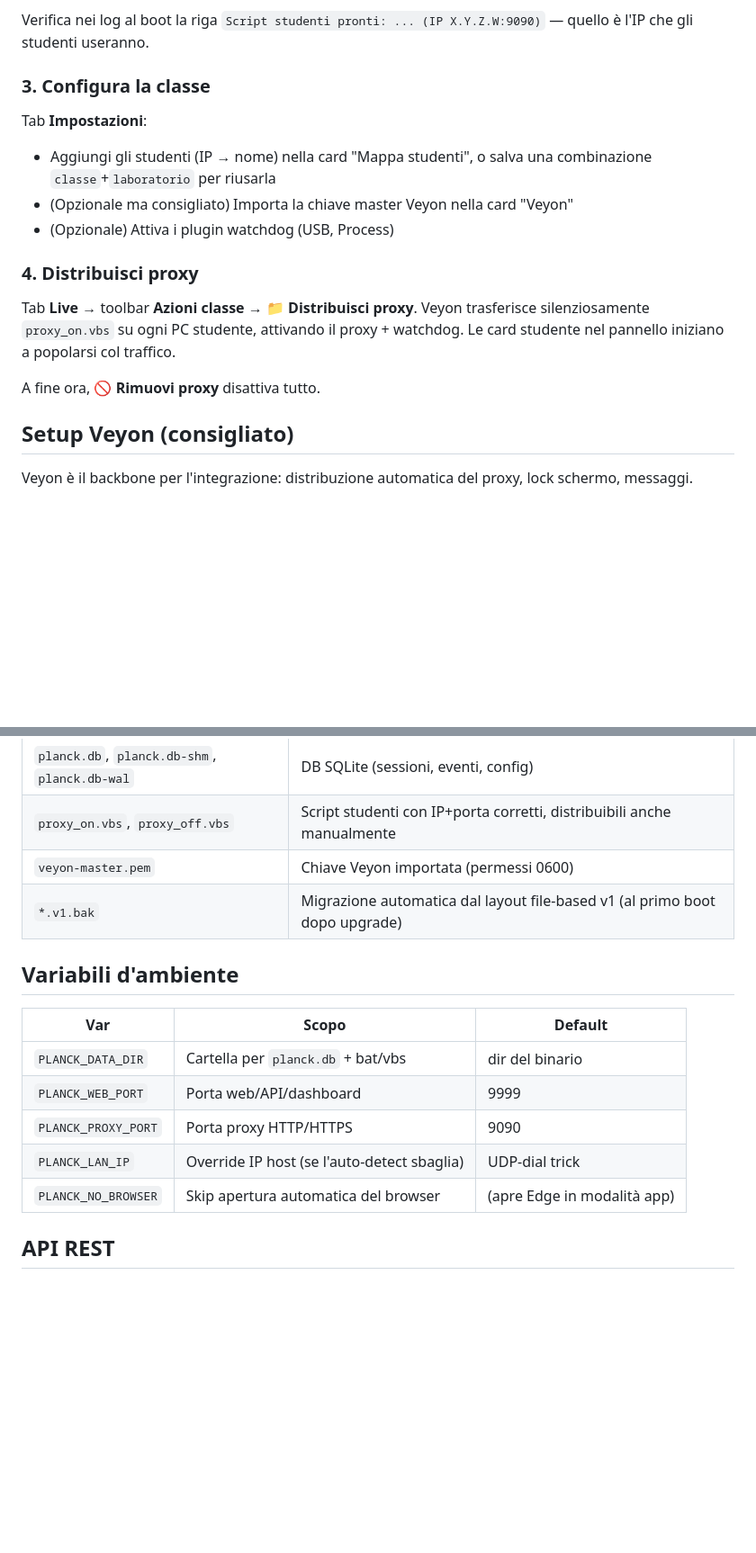
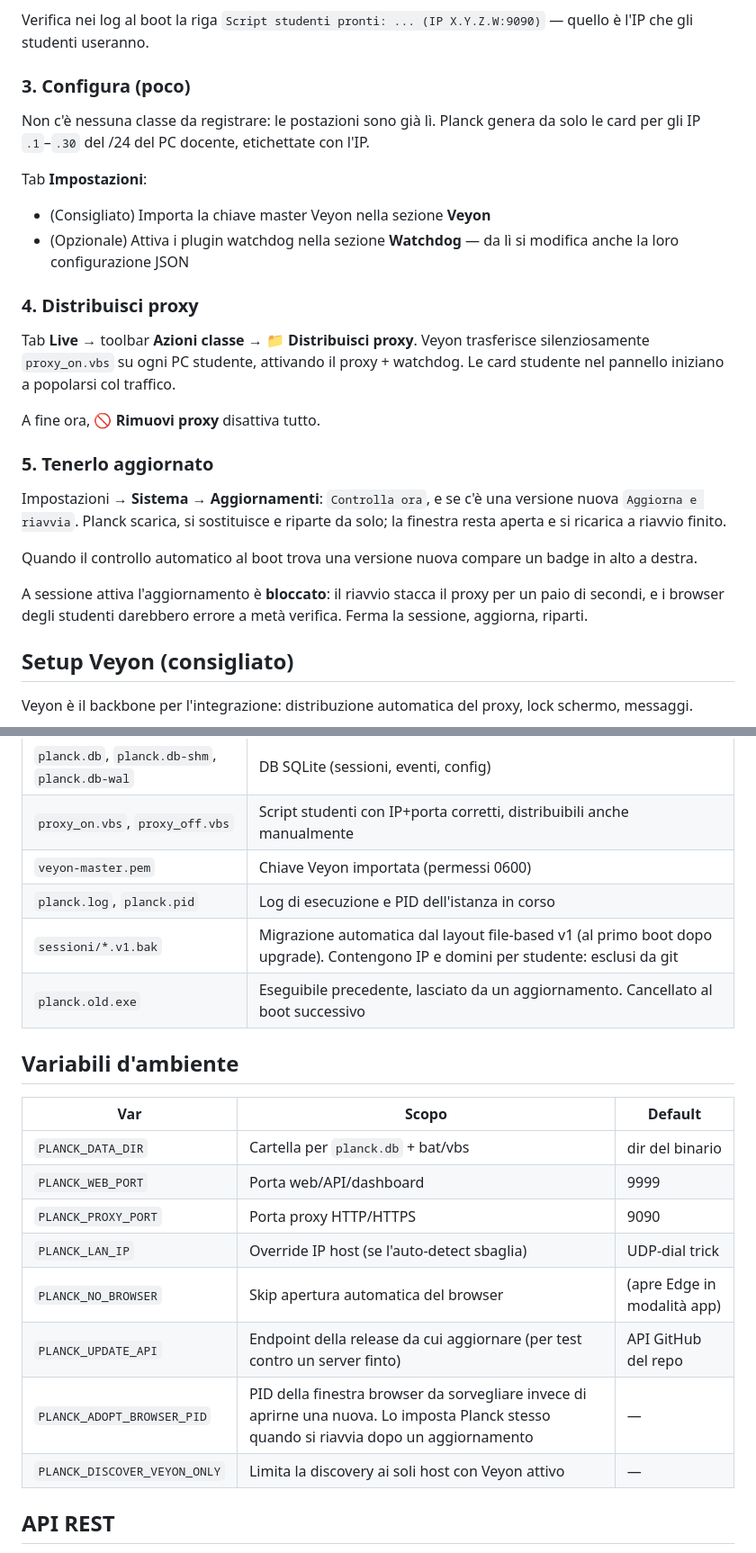
Before and after one commit to DoimoJr/planck-proxy, a Markdown page: README.md, 2 parts joined by grey strips. Shown at 90% size. Rendered like a GitHub page; blank space fills up the shorter version.

```diff
--- a/README.md
+++ b/README.md
@@ -51,16 +54,24 @@ Al primo boot Planck:
 
 Verifica nei log al boot la riga `Script studenti pronti: ... (IP X.Y.Z.W:9090)` — quello è l'IP che gli studenti useranno.
 
-### 3. Configura la classe
+### 3. Configura (poco)
+Non c'è nessuna classe da registrare: le postazioni sono già lì. Planck genera da solo le card per gli IP `.1`–`.30` del /24 del PC docente, etichettate con l'IP.
+
 Tab **Impostazioni**:
-- Aggiungi gli studenti (IP → nome) nella card "Mappa studenti", o salva una combinazione `classe`+`laboratorio` per riusarla
-- (Opzionale ma consigliato) Importa la chiave master Veyon nella card "Veyon"
-- (Opzionale) Attiva i plugin watchdog (USB, Process)
+- (Consigliato) Importa la chiave master Veyon nella sezione **Veyon**
+- (Opzionale) Attiva i plugin watchdog nella sezione **Watchdog** — da lì si modifica anche la loro configurazione JSON
 
 ### 4. Distribuisci proxy
 Tab **Live** → toolbar **Azioni classe** → **📁 Distribuisci proxy**. Veyon trasferisce silenziosamente `proxy_on.vbs` su ogni PC studente, attivando il proxy + watchdog. Le card studente nel pannello iniziano a popolarsi col traffico.
 
 A fine ora, **🚫 Rimuovi proxy** disattiva tutto.
+
+### 5. Tenerlo aggiornato
+Impostazioni → **Sistema** → **Aggiornamenti**: `Controlla ora`, e se c'è una versione nuova `Aggiorna e riavvia`. Planck scarica, si sostituisce e riparte da solo; la finestra resta aperta e si ricarica a riavvio finito.
+
+Quando il controllo automatico al boot trova una versione nuova compare un badge in alto a destra.
+
+A sessione attiva l'aggiornamento è **bloccato**: il riavvio stacca il proxy per un paio di secondi, e i browser degli studenti darebbero errore a metà verifica. Ferma la sessione, aggiorna, riparti.
 
 ## Setup Veyon (consigliato)
 
@@ -102,7 +114,9 @@ Gli eventi appaiono nel pannello "Eventi watchdog" del tab Live, e come badge
 | `planck.db`, `planck.db-shm`, `planck.db-wal` | DB SQLite (sessioni, eventi, config) |
 | `proxy_on.vbs`, `proxy_off.vbs` | Script studenti con IP+porta corretti, distribuibili anche manualmente |
 | `veyon-master.pem` | Chiave Veyon importata (permessi 0600) |
-| `*.v1.bak` | Migrazione automatica dal layout file-based v1 (al primo boot dopo upgrade) |
+| `planck.log`, `planck.pid` | Log di esecuzione e PID dell'istanza in corso |
+| `sessioni/*.v1.bak` | Migrazione automatica dal layout file-based v1 (al primo boot dopo upgrade). Contengono IP e domini per studente: esclusi da git |
+| `planck.old.exe` | Eseguibile precedente, lasciato da un aggiornamento. Cancellato al boot successivo |
 
 ## Variabili d'ambiente
 
@@ -113,6 +127,9 @@ Gli eventi appaiono nel pannello "Eventi watchdog" del tab Live, e come badge
 | `PLANCK_PROXY_PORT` | Porta proxy HTTP/HTTPS | 9090 |
 | `PLANCK_LAN_IP` | Override IP host (se l'auto-detect sbaglia) | UDP-dial trick |
 | `PLANCK_NO_BROWSER` | Skip apertura automatica del browser | (apre Edge in modalità app) |
+| `PLANCK_UPDATE_API` | Endpoint della release da cui aggiornare (per test contro un server finto) | API GitHub del repo |
+| `PLANCK_ADOPT_BROWSER_PID` | PID della finestra browser da sorvegliare invece di aprirne una nuova. Lo imposta Planck stesso quando si riavvia dopo un aggiornamento | — |
+| `PLANCK_DISCOVER_VEYON_ONLY` | Limita la discovery ai soli host con Veyon attivo | — |
 
 ## API REST
 
```
Also changed, not shown: other parts of README.md (+48 -28 lines).
